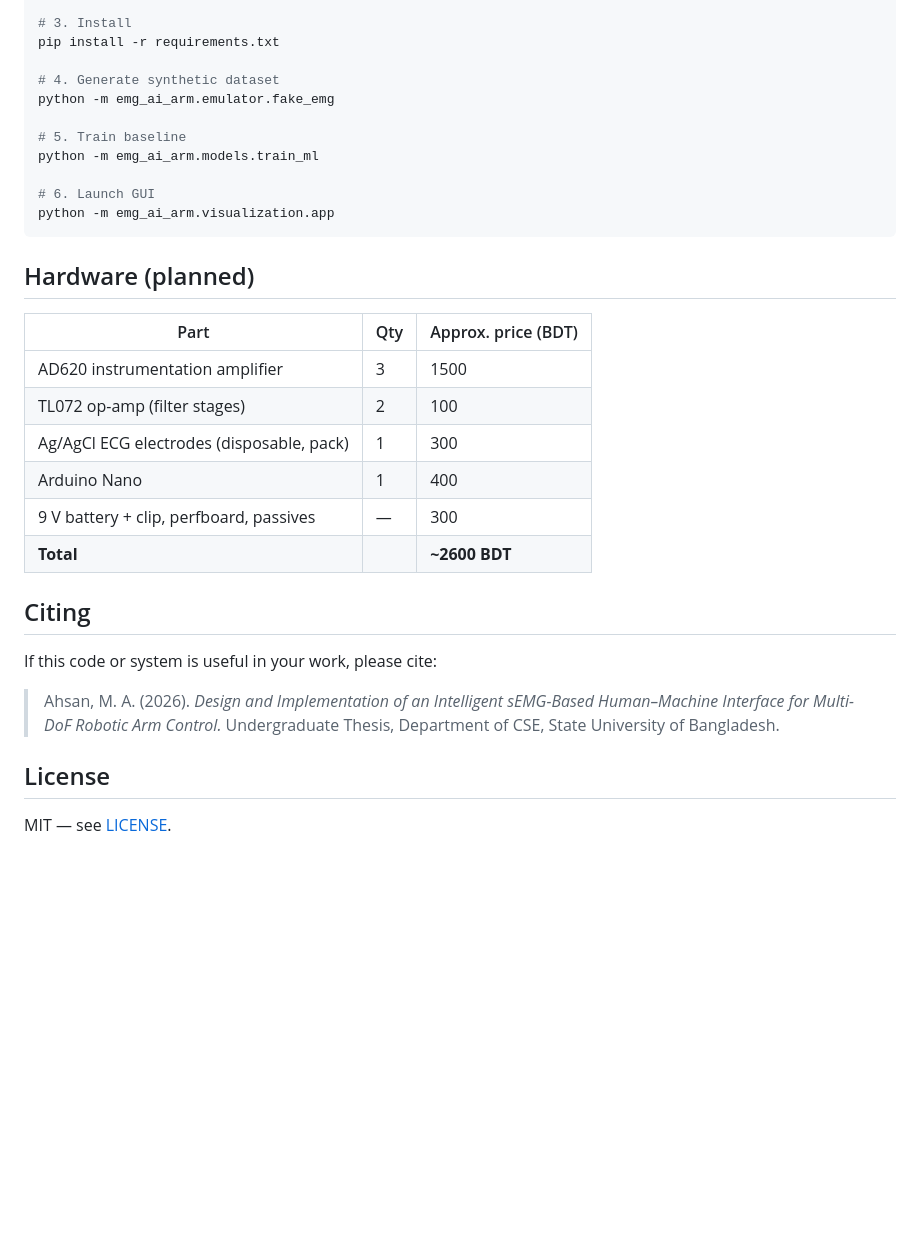
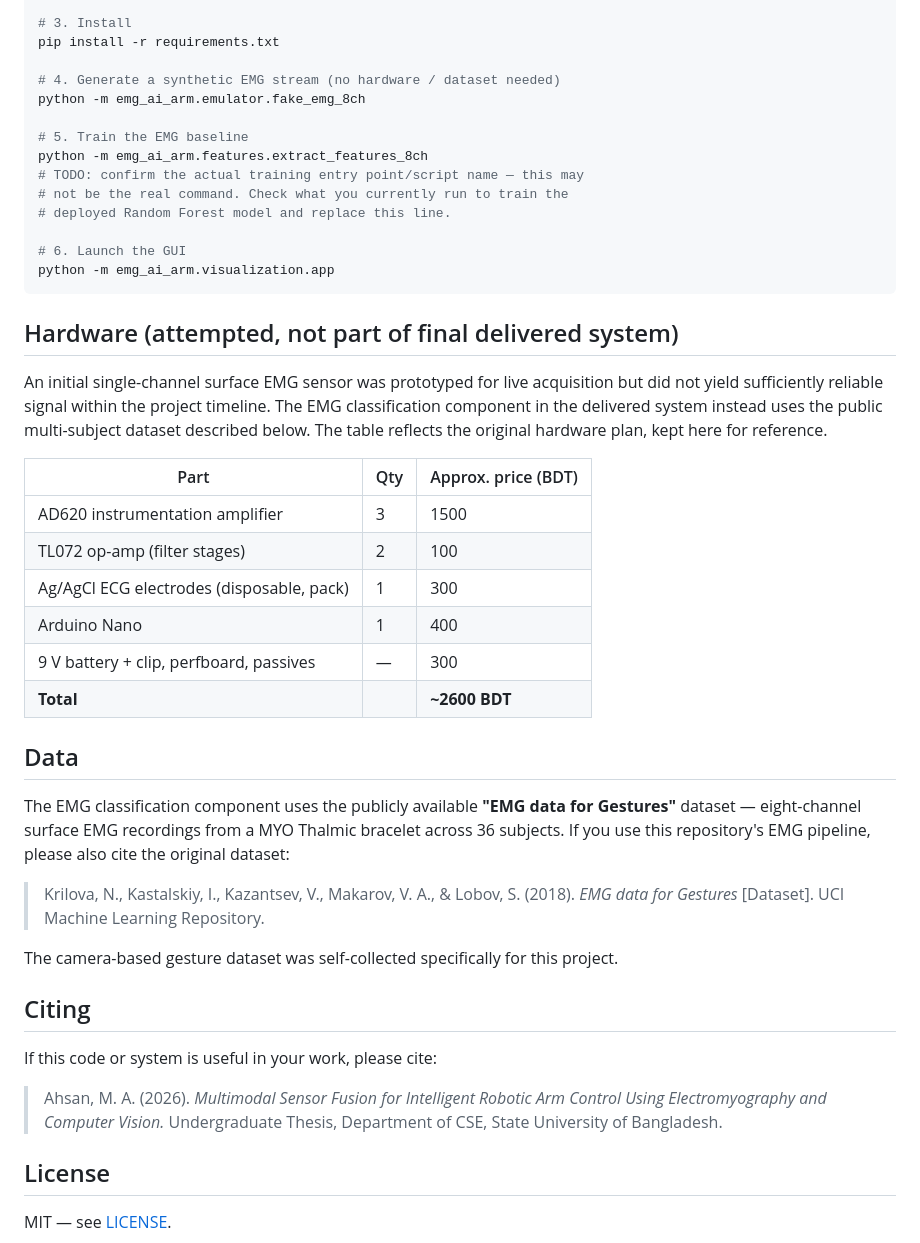
Before and after one commit to Purn0/emg-ai-arm, a Markdown page: README.md, the part around one of its changes. Rendered like a GitHub page; blank space fills up the shorter version.

````diff
--- a/README.md
+++ b/README.md
@@ -81,17 +80,26 @@ python -m venv .venv
 # 3. Install
 pip install -r requirements.txt
 
-# 4. Generate synthetic dataset
-python -m emg_ai_arm.emulator.fake_emg
+# 4. Generate a synthetic EMG stream (no hardware / dataset needed)
+python -m emg_ai_arm.emulator.fake_emg_8ch
 
-# 5. Train baseline
-python -m emg_ai_arm.models.train_ml
+# 5. Train the EMG baseline
+python -m emg_ai_arm.features.extract_features_8ch
+# TODO: confirm the actual training entry point/script name — this may
+# not be the real command. Check what you currently run to train the
+# deployed Random Forest model and replace this line.
 
-# 6. Launch GUI
+# 6. Launch the GUI
 python -m emg_ai_arm.visualization.app
 ```
 
-## Hardware (planned)
+<!-- TODO: steps 4–6 are reconstructed from repository file names, not
+     verified against your actual current CLI. Please confirm each
+     command runs before committing this file. -->
+
+## Hardware (attempted, not part of final delivered system)
+
+An initial single-channel surface EMG sensor was prototyped for live acquisition but did not yield sufficiently reliable signal within the project timeline. The EMG classification component in the delivered system instead uses the public multi-subject dataset described below. The table reflects the original hardware plan, kept here for reference.
 
 | Part | Qty | Approx. price (BDT) |
 |---|---|---|
@@ -102,11 +110,19 @@ python -m emg_ai_arm.visualization.app
 | 9 V battery + clip, perfboard, passives | — | 300 |
 | **Total** | | **~2600 BDT** |
 
+## Data
+
+The EMG classification component uses the publicly available **"EMG data for Gestures"** dataset — eight-channel surface EMG recordings from a MYO Thalmic bracelet across 36 subjects. If you use this repository's EMG pipeline, please also cite the original dataset:
+
+> Krilova, N., Kastalskiy, I., Kazantsev, V., Makarov, V. A., & Lobov, S. (2018). *EMG data for Gestures* [Dataset]. UCI Machine Learning Repository.
+
+The camera-based gesture dataset was self-collected specifically for this project.
+
 ## Citing
 
 If this code or system is useful in your work, please cite:
 
-> Ahsan, M. A. (2026). *Design and Implementation of an Intelligent sEMG-Based Human–Machine Interface for Multi-DoF Robotic Arm Control.* Undergraduate Thesis, Department of CSE, State University of Bangladesh.
+> Ahsan, M. A. (2026). *Multimodal Sensor Fusion for Intelligent Robotic Arm Control Using Electromyography and Computer Vision.* Undergraduate Thesis, Department of CSE, State University of Bangladesh.
 
 ## License
 
````
Also changed, not shown: other parts of README.md (+43 -44 lines).
